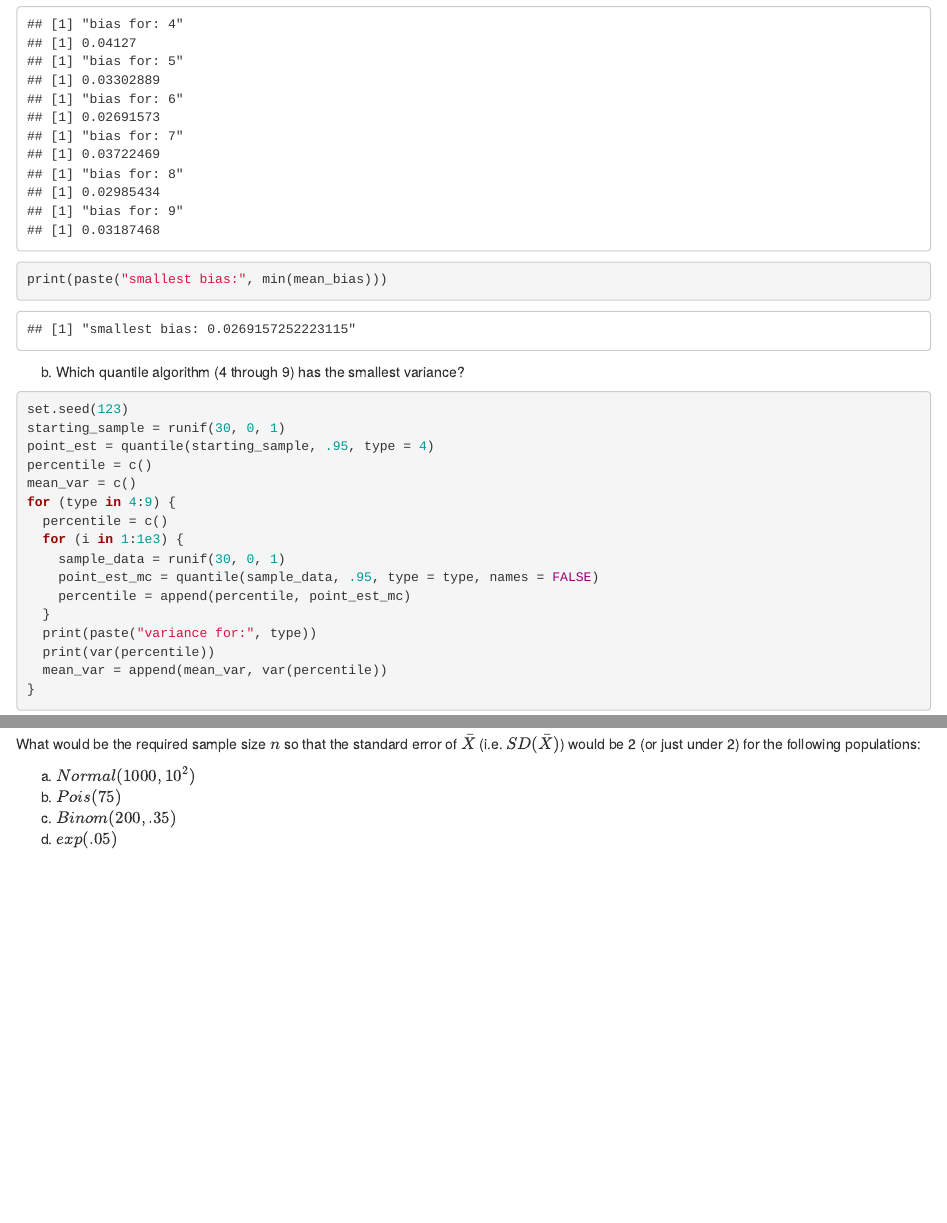
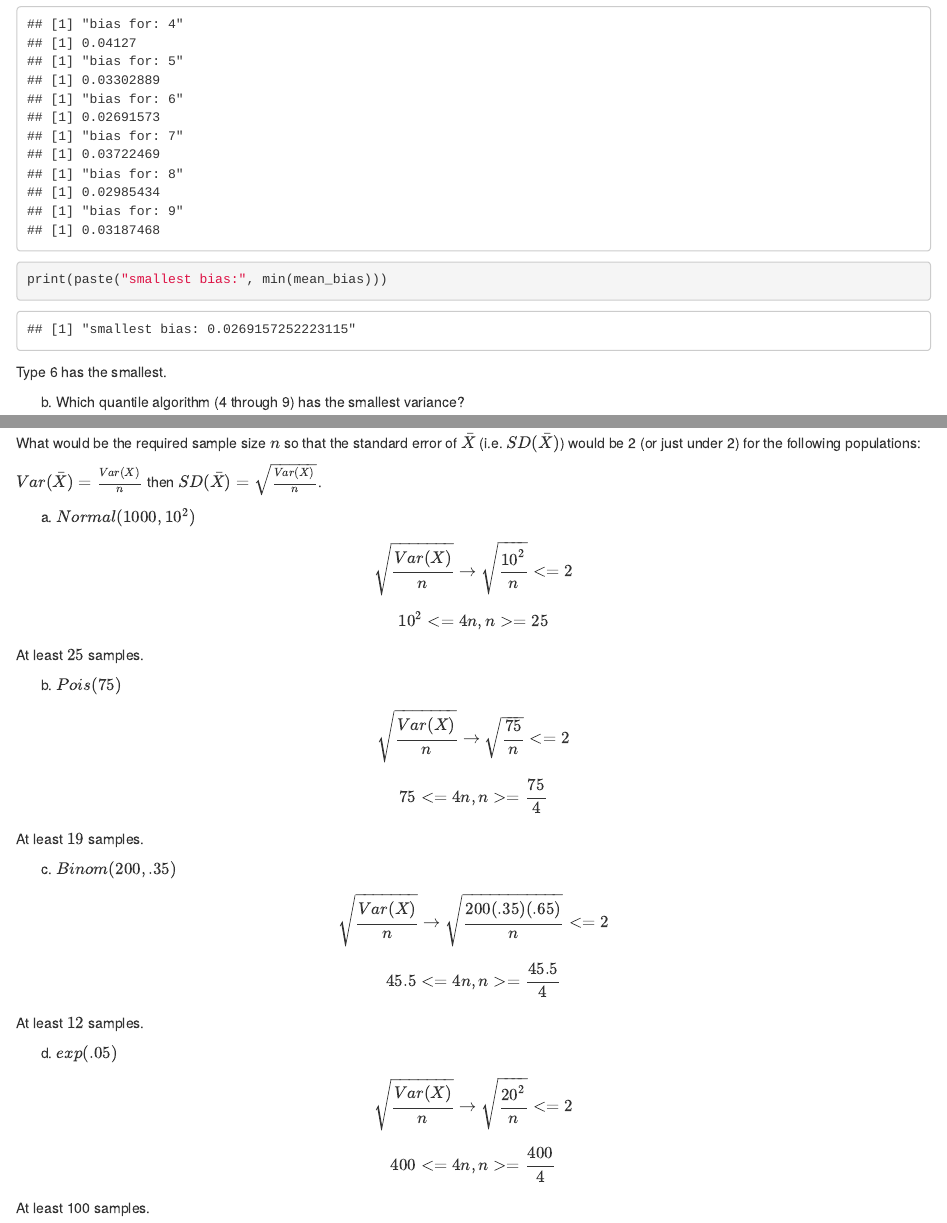
Before and after one commit to cblin321/STAT340, an R Markdown document (hw/hw07/f24_hw7.Rmd): the page in a window 1100 px wide, from 640 px down, and a second part further down, joined at a grey line. The pictures show the output file hw/hw07/f24_hw7.html that the author committed with the source, opened offline.

Commit message:
completed assignment

````diff
--- a/hw/hw07/f24_hw7.Rmd
+++ b/hw/hw07/f24_hw7.Rmd
@@ -40,6 +40,8 @@ for (type in 4:9) {
 print(paste("smallest bias:", min(mean_bias)))
 ```
 
+Type 6 has the smallest.
+
 b. Which quantile algorithm (4 through 9) has the smallest variance?
 
 ```{r}
@@ -167,7 +171,42 @@ We can, but we would have to have $b = 0$ notice that both estimators should pro
 
 What would be the required sample size $n$ so that the standard error of $\bar{X}$ (i.e. $SD(\bar{X})$) would be 2 (or just under 2) for the following populations:
 
+$Var(\bar{X}) = \frac{Var(X)}{n}$ then $SD(\bar{X}) = \sqrt{\frac{Var(X)}{n}}$.
+
 a. $Normal(1000, 10^2)$
+
+$$\sqrt{\frac{Var(X)}{n}} \rightarrow \sqrt{\frac{10^2}{n}} <= 2 $$
+
+
+$$10^2 <= 4n, n >= 25$$
+
+At least $25$ samples.
+
+
 b. $Pois(75)$
+
+$$\sqrt{\frac{Var(X)}{n}} \rightarrow \sqrt{\frac{75}{n}} <= 2 $$
+
+
+$$75 <= 4n, n >= \frac{75}{4}$$
+
+At least $19$ samples.
+
 c. $Binom(200, .35)$
+
+$$\sqrt{\frac{Var(X)}{n}} \rightarrow \sqrt{\frac{200(.35)(.65)}{n}} <= 2 $$
+
+
+$$45.5 <= 4n, n >= \frac{45.5}{4}$$
+
+At least $12$ samples.
+
+
 d. $exp(.05)$
+
+$$\sqrt{\frac{Var(X)}{n}} \rightarrow \sqrt{\frac{20^2}{n}} <= 2 $$
+
+
+$$400 <= 4n, n >= \frac{400}{4}$$
+
+At least 100 samples.
````
Also changed, not shown: hw/hw07/f24_hw7.html, hw/hw07/f24_hw7.Rmd (4 more changed lines).
